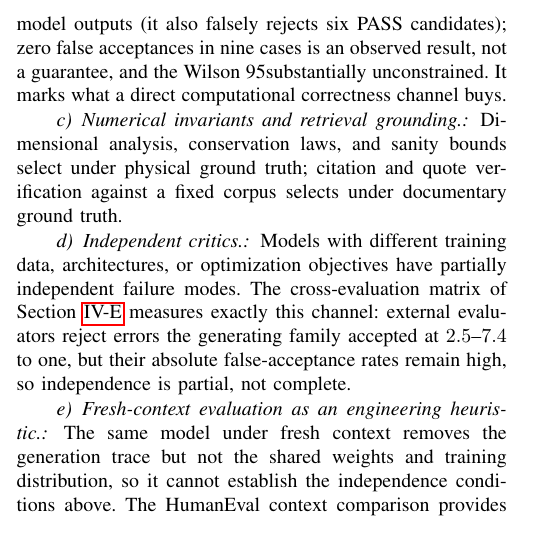
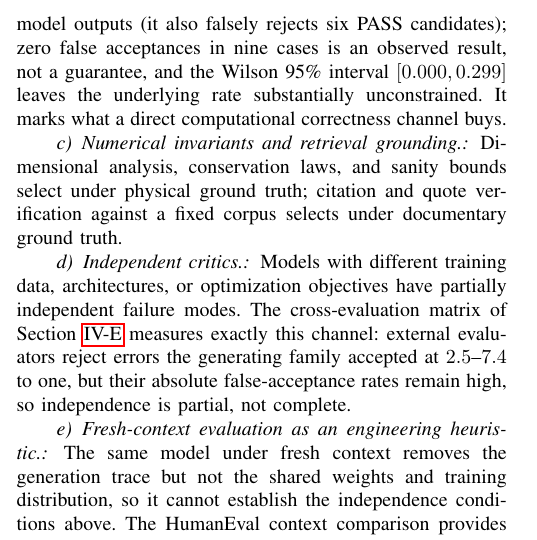
Before and after one commit to AndBrilliant/selfcorr-benchmarks, a LaTeX document (manuscript/main.tex): part of one column of page 10 of 14, cut so that both start at the same text. Compiled offline with pdfLaTeX.

Commit message:
pass-11 audit (gpt-6.2-sol round 5) fixes: unescaped % in 'Wilson 95% interval' silently commented out the interval text in the design-principles paragraph (a clean build does not catch this - verified by pdftotext before/after). Also verified the auditor's caution on 'genuine runtime crashes': inspected all 724 non-guard records in the bucket against candidate_records.jsonl - every one begins with a Python traceback (the 3 syntax-error candidates fail the entry-point AST parse and are classified in the 0.2% missing-entry bucket instead), so the wording is accurate

```diff
--- a/manuscript/main.tex
+++ b/manuscript/main.tex
@@ -1123,7 +1123,7 @@ confident the generator was. This is the channel instantiated by the execution-g
 control in Section~\ref{sec:empirical}; it shows zero observed false acceptances there,
 although the verdicts remain model outputs (it also falsely rejects six PASS
 candidates); zero false acceptances in nine cases is an observed result, not a
-guarantee, and the Wilson 95% interval $[0.000,0.299]$ leaves the underlying rate
+guarantee, and the Wilson 95\% interval $[0.000,0.299]$ leaves the underlying rate
 substantially unconstrained. It marks what a
 direct computational correctness channel buys.
 
```
